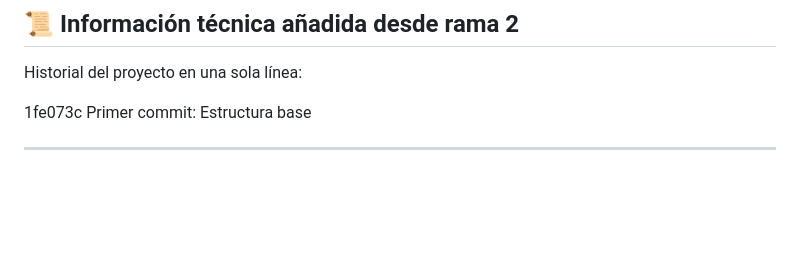
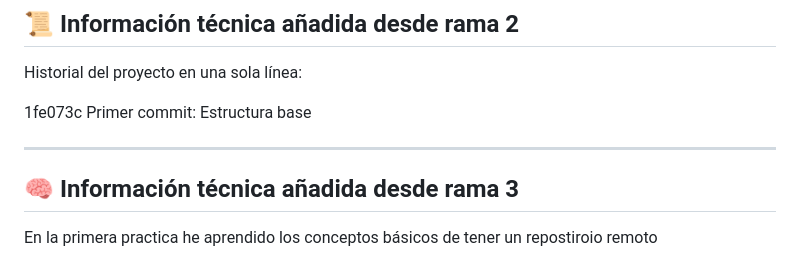
Before and after one commit to xander290290/SDAW_2902277, a Markdown page: Readme.md, the part around the change. Rendered like a GitHub page; blank space fills up the shorter version.

Commit message:
readme rama1: reflexión practica 1

```diff
--- a/Readme.md
+++ b/Readme.md
@@ -184,3 +184,6 @@ Historial del proyecto en una sola línea:
 1fe073c Primer commit: Estructura base
 
 ---
+
+## 🧠 Información técnica añadida desde rama 3
+En la primera practica he aprendido los conceptos básicos de tener un repostiroio remoto
```
